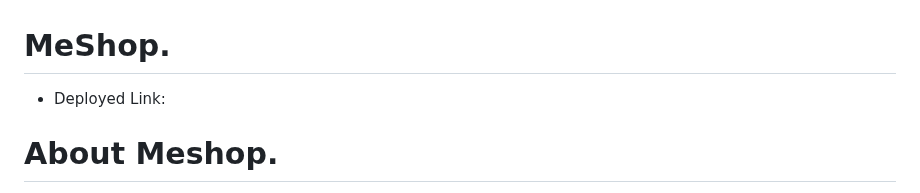
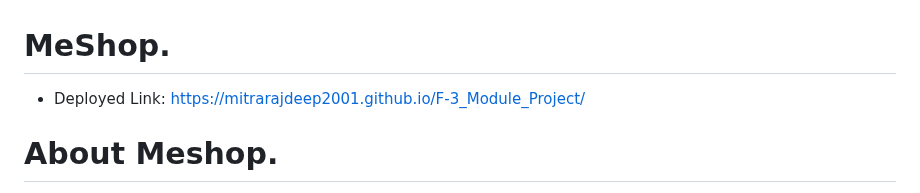
Before and after one commit to mitrarajdeep2001/F-3_Module_Project, a Markdown page: README.md, the part around the change. Drawn GitHub-style.

```diff
--- a/README.md
+++ b/README.md
@@ -1,5 +1,5 @@
 # MeShop.
-- Deployed Link:
+- Deployed Link: https://mitrarajdeep2001.github.io/F-3_Module_Project/
 
 # About Meshop.
 MeShop. is the dummy shopping website, which gives us the realistic feel of the online shopping done on the various online shopping platforms available in the market. It is not as sophisticated and efficient as other online shopping platforms are, but contains the required features such as product searching, filtering, cart feature, user login, use signup, user authentication and much more. It covers the complete cycle right from the start of product search to the dummy payment completion.
```
